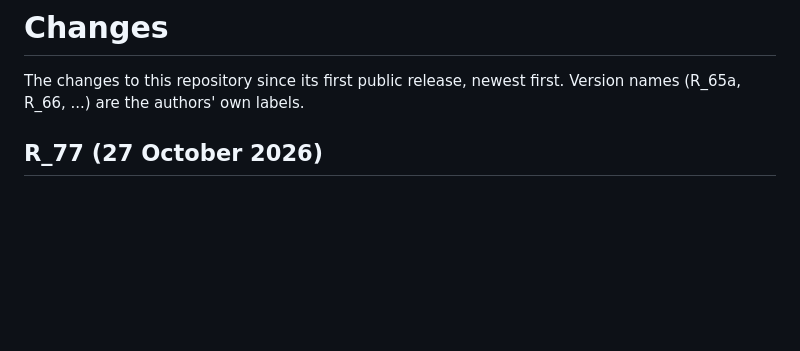
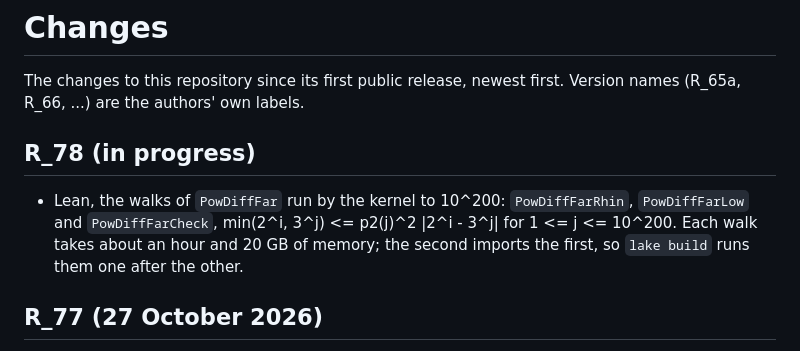
Before and after one commit to druud/Collatz-but-stop-at-the-drop, a Markdown page: CHANGES.md, the part around the change. Rendered like a GitHub page; blank space fills up the shorter version.

Commit message:
Lean: the walks to 10^200 in the tree (PowDiffFar{Rhin,Low,Check}); paper 3 Ch. 3
The split Far200 run passed (3550 s / 3492 s, peaks 19.3 / 19.9 GB).
The lower walk imports the upper one, so lake build runs them in turn.

Co-Authored-By: Claude Opus 5.5 <noreply@anthropic.com>

```diff
--- a/CHANGES.md
+++ b/CHANGES.md
@@ -2,6 +2,14 @@
 
 The changes to this repository since its first public release, newest
 first. Version names (R_65a, R_66, ...) are the authors' own labels.
+
+## R_78 (in progress)
+
+- Lean, the walks of `PowDiffFar` run by the kernel to 10^200:
+  `PowDiffFarRhin`, `PowDiffFarLow` and `PowDiffFarCheck`,
+  min(2^i, 3^j) <= p2(j)^2 |2^i - 3^j| for 1 <= j <= 10^200. Each
+  walk takes about an hour and 20 GB of memory; the second imports
+  the first, so `lake build` runs them one after the other.
 
 ## R_77 (27 October 2026)
 
```
